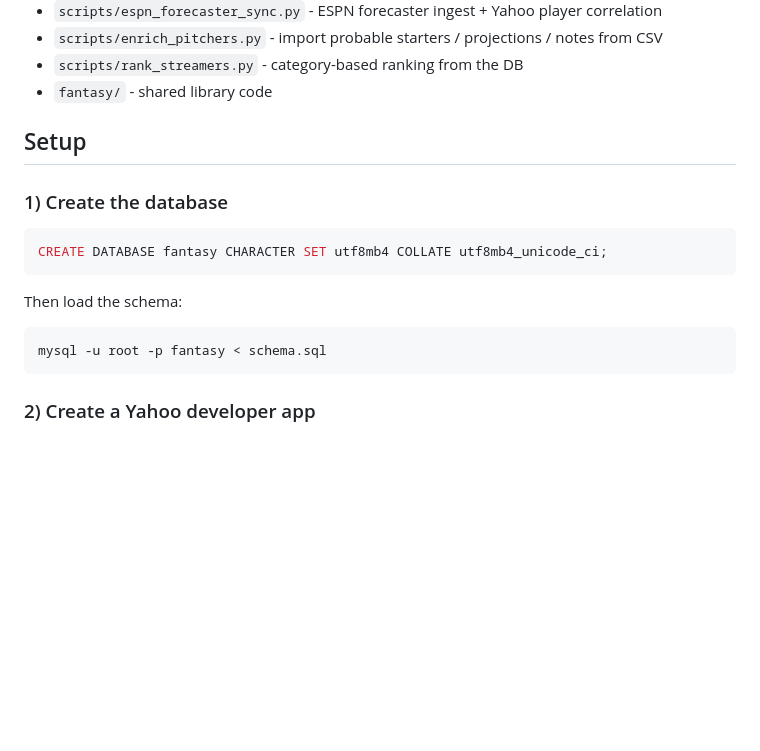
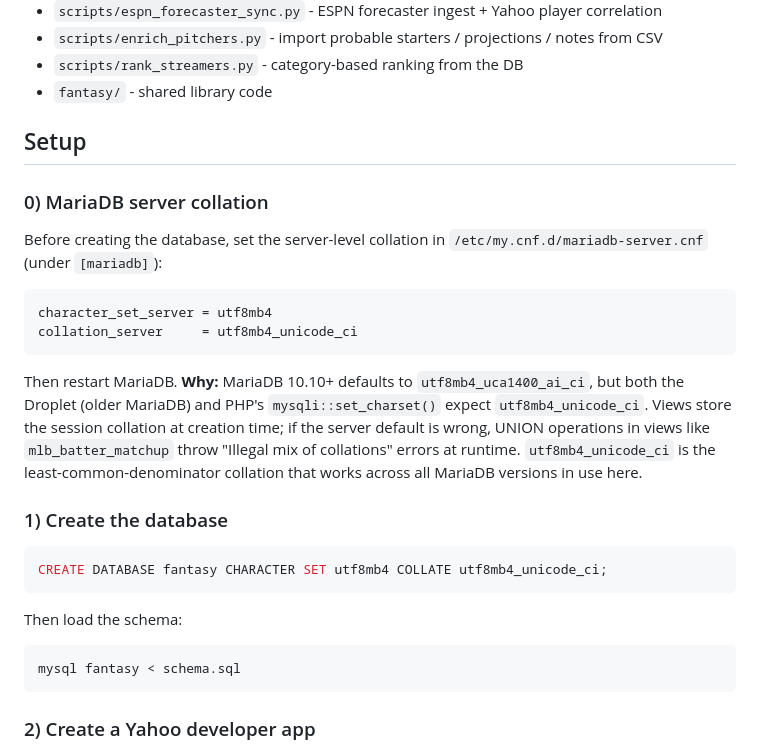
Before and after one commit to scareduck/fantasy, a Markdown page: README.md, the part around the change. Drawn GitHub-style; blank space fills up the shorter version.

Commit message:
Document MariaDB collation_server requirement in README
MariaDB 10.10+ defaults to utf8mb4_uca1400_ai_ci, which conflicts with
the utf8mb4_unicode_ci the Droplet and PHP mysqli expect. Views store
their session collation at creation time, causing UNION collation errors
at runtime. Fix: set collation_server = utf8mb4_unicode_ci in
/etc/my.cnf.d/mariadb-server.cnf before creating the database or views.

Co-Authored-By: Claude Sonnet 4.6 <noreply@anthropic.com>

````diff
--- a/README.md
+++ b/README.md
@@ -42,6 +42,25 @@ Local Python + MariaDB starter project for pulling Yahoo Fantasy Baseball waiver
 
 ## Setup
 
+### 0) MariaDB server collation
+
+Before creating the database, set the server-level collation in
+`/etc/my.cnf.d/mariadb-server.cnf` (under `[mariadb]`):
+
+```ini
+character_set_server = utf8mb4
+collation_server     = utf8mb4_unicode_ci
+```
+
+Then restart MariaDB. **Why:** MariaDB 10.10+ defaults to
+`utf8mb4_uca1400_ai_ci`, but both the Droplet (older MariaDB) and PHP's
+`mysqli::set_charset()` expect `utf8mb4_unicode_ci`. Views store the
+session collation at creation time; if the server default is wrong, UNION
+operations in views like `mlb_batter_matchup` throw "Illegal mix of
+collations" errors at runtime. `utf8mb4_unicode_ci` is the
+least-common-denominator collation that works across all MariaDB versions
+in use here.
+
 ### 1) Create the database
 
 ```sql
@@ -51,7 +70,7 @@ CREATE DATABASE fantasy CHARACTER SET utf8mb4 COLLATE utf8mb4_unicode_ci;
 Then load the schema:
 
 ```bash
-mysql -u root -p fantasy < schema.sql
+mysql fantasy < schema.sql
 ```
 
 ### 2) Create a Yahoo developer app
````
